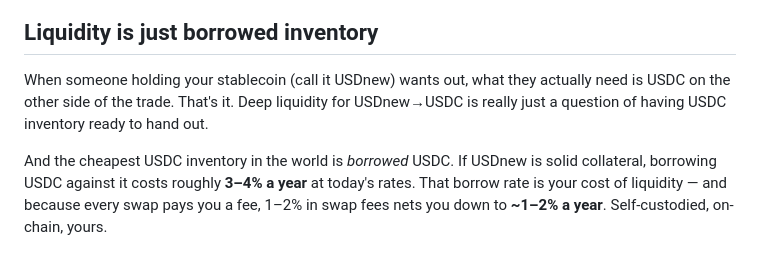
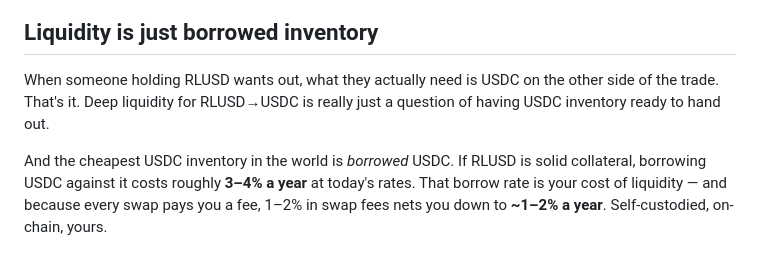
Before and after one commit to euler-mab/eulerswap-liquidity-bootstrap, a Markdown page: docs/WALKTHROUGH.md, the part around the change. GitHub-like rendering.

```diff
--- a/docs/WALKTHROUGH.md
+++ b/docs/WALKTHROUGH.md
@@ -26,11 +26,11 @@ There's a much cheaper way, and it falls straight out of how EulerSwap works.
 
 ## Liquidity is just borrowed inventory
 
-When someone holding your stablecoin (call it USDnew) wants out, what they actually need
-is USDC on the other side of the trade. That's it. Deep liquidity for USDnew→USDC is
+When someone holding RLUSD wants out, what they actually need
+is USDC on the other side of the trade. That's it. Deep liquidity for RLUSD→USDC is
 really just a question of having USDC inventory ready to hand out.
 
-And the cheapest USDC inventory in the world is *borrowed* USDC. If USDnew is solid
+And the cheapest USDC inventory in the world is *borrowed* USDC. If RLUSD is solid
 collateral, borrowing USDC against it costs roughly **3–4% a year** at today's rates.
 That borrow rate is your cost of liquidity — and because every swap pays you a fee,
 1–2% in swap fees nets you down to **~1–2% a year**. Self-custodied, on-chain, yours.
```
Also changed, not shown: AGENTS.md (+7 -6 lines).
